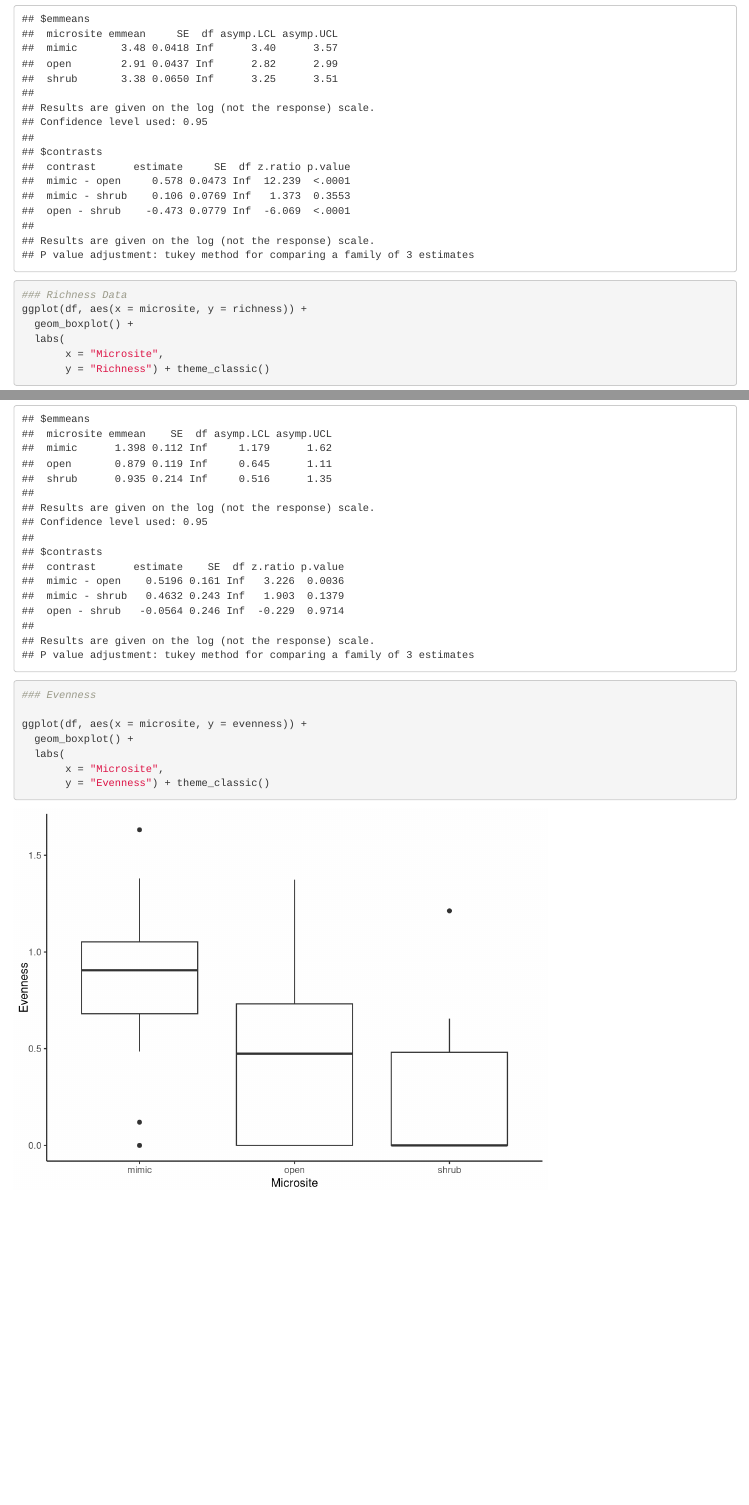
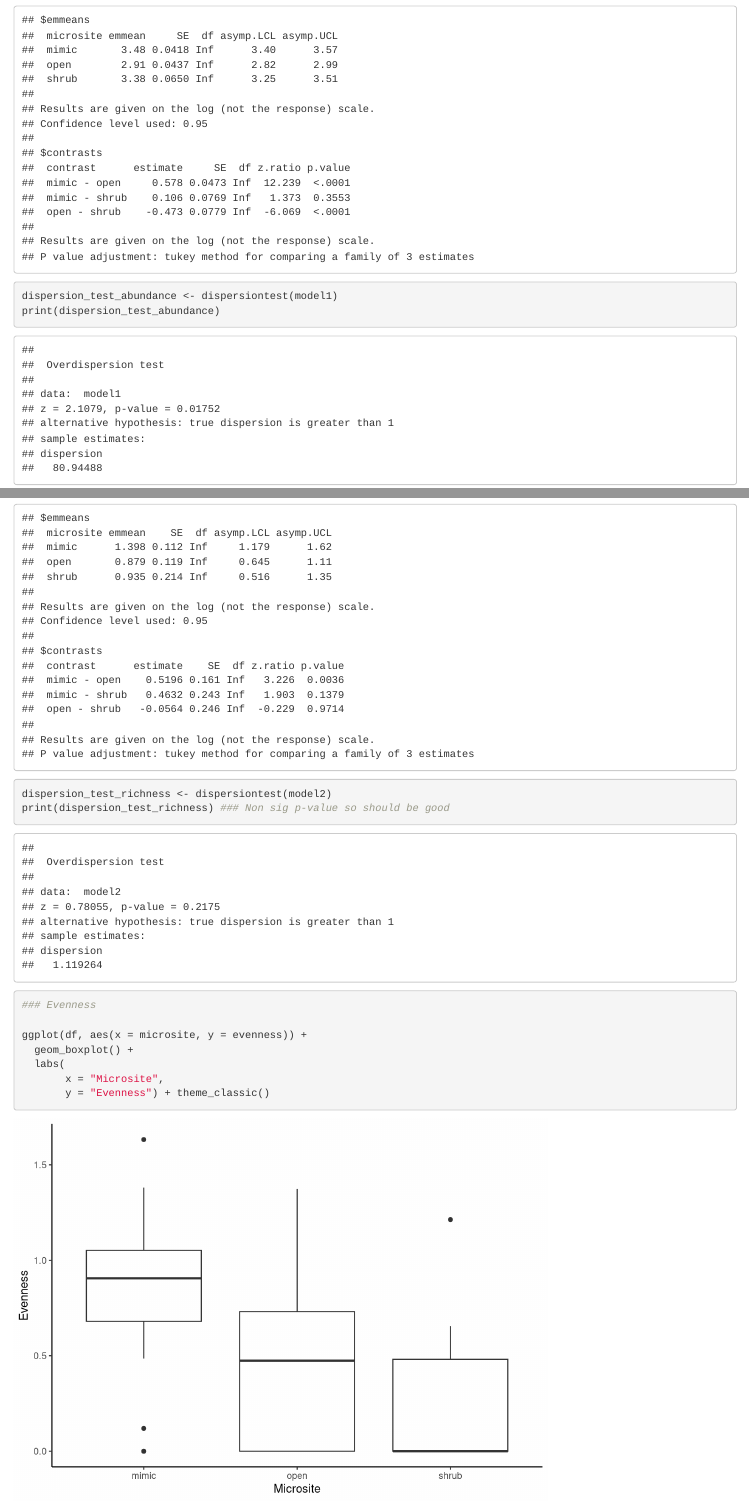
Before and after one commit to MarioZuliani/Chapter-5, an R Markdown document (Chapter-5.Rmd): the page in a window 1100 px wide, from 13860 px down before the commit and from 14590 px down after it, so that both start at the same text, and a second part further down, joined at a grey line. Rendered offline with R 4.5, knitr and Pandoc, with nearby package versions; some code elsewhere in the file could not run offline.

Commit message:
Add files via upload

````diff
--- a/Chapter-5.Rmd
+++ b/Chapter-5.Rmd
@@ -343,7 +343,7 @@ print(summary(rh_anova_result))
 ```{r}
 ### Now we test abundance with the factors.
 # df now has factor = microsite and site_code has been edited to match regional.csv
-
+library(AER) ### For testing overdispersion
 df <- read.csv("tidy_mimic_2023.csv")
 ggplot(df, aes(x = microsite, y = abundance)) +
   geom_boxplot() +
@@ -359,6 +359,9 @@ model1
 anova(model1, test = "Chisq")
 abundance_emmeans_result <- emmeans(model1, pairwise ~ microsite)
 print(abundance_emmeans_result)
+
+dispersion_test_abundance <- dispersiontest(model1)
+print(dispersion_test_abundance)
 ```
 
 
@@ -381,6 +384,9 @@ anova(model2, test = "Chisq")
 
 richness_emmeans_result <- emmeans(model2, pairwise ~ microsite)
 print(richness_emmeans_result)
+
+dispersion_test_richness <- dispersiontest(model2)
+print(dispersion_test_richness) ### Non sig p-value so should be good
 ```
 ```{r}
 ### Evenness
````
Also changed, not shown: Chapter-5.html, Chapter-5.Rmd (3 more changed lines).
